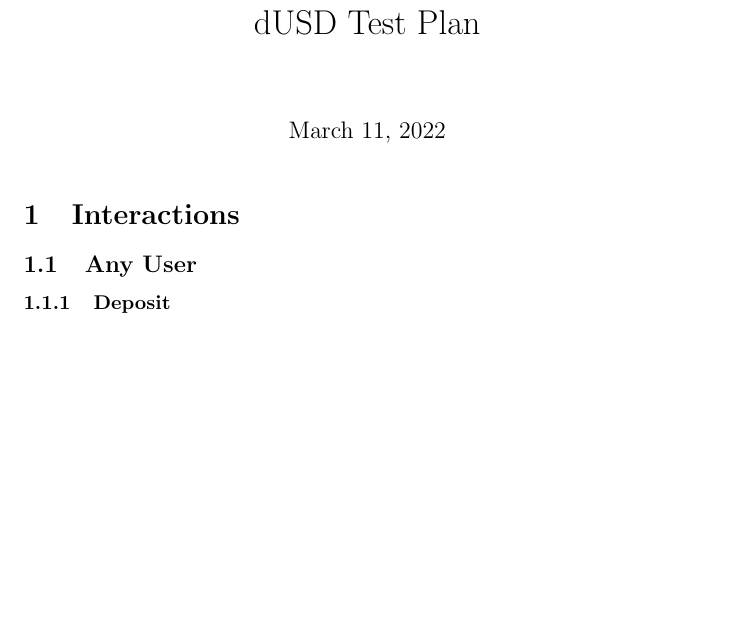
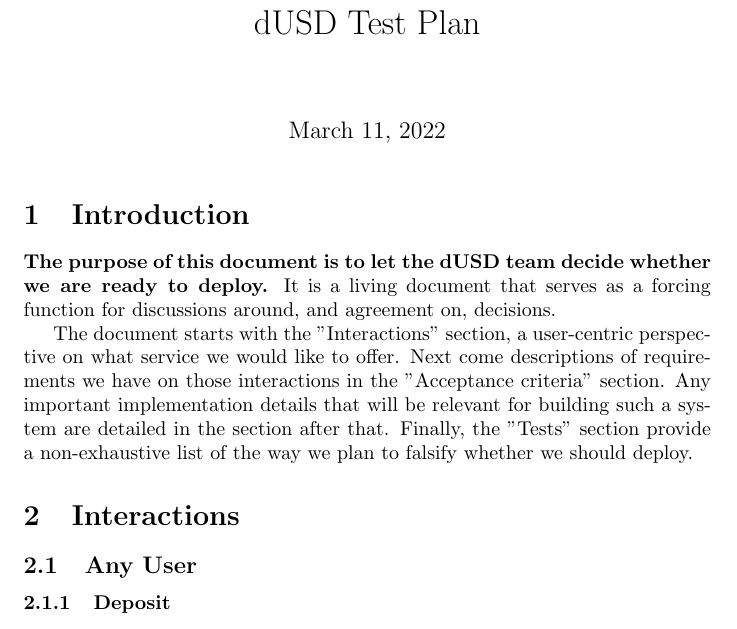
Before and after one commit to ArdanaLabs/hello-cardano-template, a LaTeX document (test-plan.tex): part of page 1 of 2, cut so that both start at the same text, the shorter picture padded with empty space. Compiled offline with pdfLaTeX.

Commit message:
test plan introduction

```diff
--- a/test-plan.tex
+++ b/test-plan.tex
@@ -6,6 +6,15 @@
 
 \maketitle
 
+\section{Introduction}
+
+\textbf{The purpose of this document is to let the dUSD team decide whether we are ready to deploy.}
+It is a living document that serves as a forcing function for discussions around, and agreement on, decisions.
+
+The document starts with the "Interactions" section, a user-centric perspective on what service we would like to offer.
+Next come descriptions of requirements we have on those interactions in the "Acceptance criteria" section.
+Any important implementation details that will be relevant for building such a system are detailed in the section after that.
+Finally, the "Tests" section provide a non-exhaustive list of the way we plan to falsify whether we should deploy.
 
 \section{Interactions}
 
```
